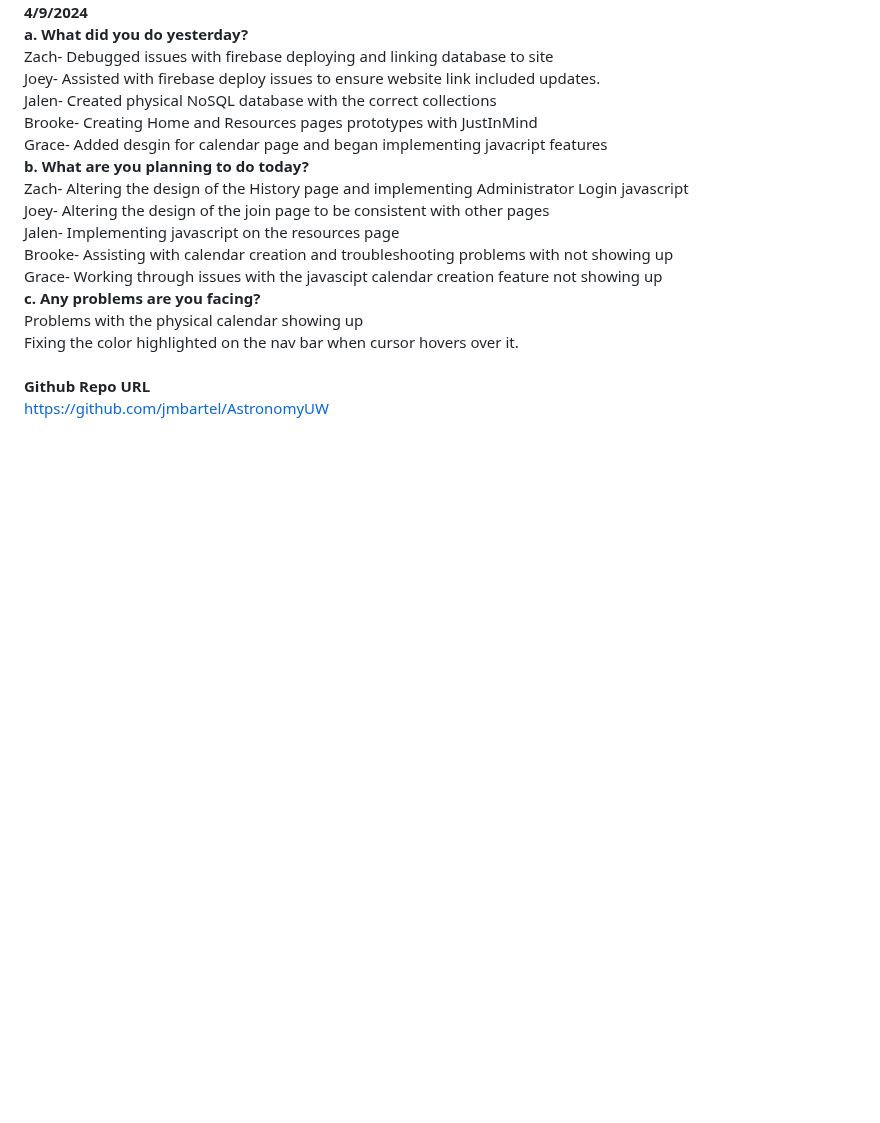
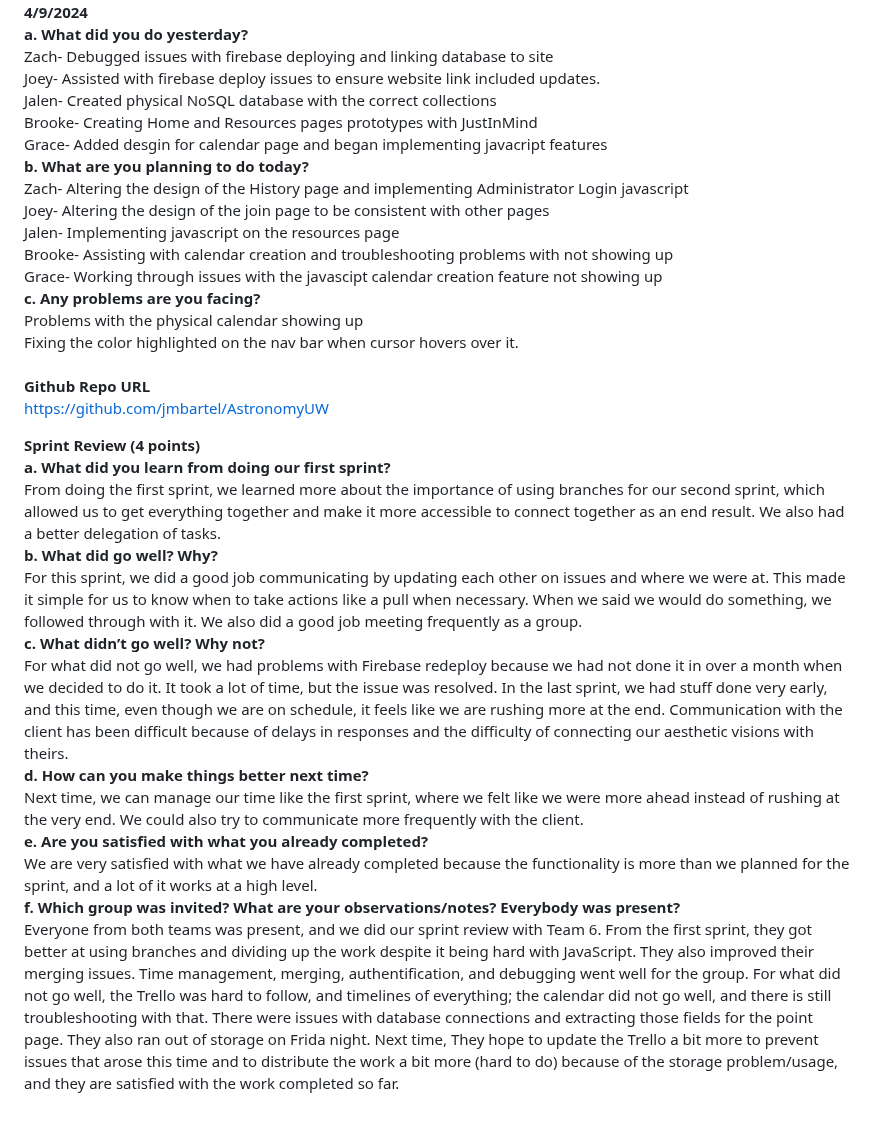
Before and after one commit to jmbartel/AstronomyUW, a Markdown page: README2.md, the part around the change. Rendered like a GitHub page; blank space fills up the shorter version.

Commit message:
updated README with 2nd sprint review information

```diff
--- a/README2.md
+++ b/README2.md
@@ -64,3 +64,21 @@ Problems with the physical calendar showing up <br>
 Fixing the color highlighted on the nav bar when cursor hovers over it. <br><br>
 **Github Repo URL**<br>
 https://github.com/jmbartel/AstronomyUW
+
+
+
+
+
+**Sprint Review (4 points)** <br>
+**a. What did you learn from doing our first sprint?** <br>
+From doing the first sprint, we learned more about the importance of using branches for our second sprint, which allowed us to get everything together and make it more accessible to connect together as an end result. We also had a better delegation of tasks. <br>
+**b. What did go well? Why?** <br>
+For this sprint, we did a good job communicating by updating each other on issues and where we were at. This made it simple for us to know when to take actions like a pull when necessary. When we said we would do something, we followed through with it. We also did a good job meeting frequently as a group. <br>
+**c. What didn’t go well? Why not?** <br>
+For what did not go well, we had problems with Firebase redeploy because we had not done it in over a month when we decided to do it. It took a lot of time, but the issue was resolved. In the last sprint, we had stuff done very early, and this time, even though we are on schedule, it feels like we are rushing more at the end. Communication with the client has been difficult because of delays in responses and the difficulty of connecting our aesthetic visions with theirs. <br>
+**d. How can you make things better next time?** <br>
+Next time, we can manage our time like the first sprint, where we felt like we were more ahead instead of rushing at the very end. We could also try to communicate more frequently with the client. <br>
+**e. Are you satisfied with what you already completed?** <br>
+We are very satisfied with what we have already completed because the functionality is more than we planned for the sprint, and a lot of it works at a high level.  <br>
+**f. Which group was invited? What are your observations/notes? Everybody was present?** <br>
+Everyone from both teams was present, and we did our sprint review with Team 6. From the first sprint, they got better at using branches and dividing up the work despite it being hard with JavaScript. They also improved their merging issues. Time management, merging, authentification, and debugging went well for the group. For what did not go well, the Trello was hard to follow, and timelines of everything; the calendar did not go well, and there is still troubleshooting with that. There were issues with database connections and extracting those fields for the point page. They also ran out of storage on Frida night. Next time, They hope to update the Trello a bit more to prevent issues that arose this time and to distribute the work a bit more (hard to do) because of the storage problem/usage, and they are satisfied with the work completed so far. <br>
```
